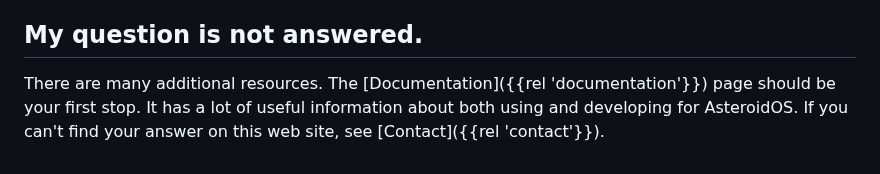
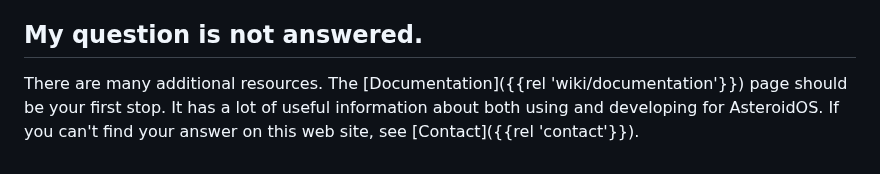
Before and after one commit to AsteroidOS/asteroidos.org, a Markdown page: pages/main/faq.md, the part around the change. Drawn GitHub-style.

Commit message:
Fix wiki/documentation link (#250)

```diff
--- a/pages/main/faq.md
+++ b/pages/main/faq.md
@@ -87,4 +87,4 @@ For most watches, you may choose to only temporarily install AsteroidOS alongsid
 In case you decide to replace your previous OS using the full install method, to make the watch boot into AsteroidOS without manual intervention. It is advised that you make a backup of your <b>userdata</b> and <b>boot</b> partitions before flashing AsteroidOS. Only then, you will be able to re-flash those backups to restore the previous OS later.
 
 ## My question is not answered.
-There are many additional resources. The [Documentation]({{rel 'documentation'}}) page should be your first stop. It has a lot of useful information about both using and developing for AsteroidOS. If you can't find your answer on this web site, see [Contact]({{rel 'contact'}}).
+There are many additional resources. The [Documentation]({{rel 'wiki/documentation'}}) page should be your first stop. It has a lot of useful information about both using and developing for AsteroidOS. If you can't find your answer on this web site, see [Contact]({{rel 'contact'}}).
```
